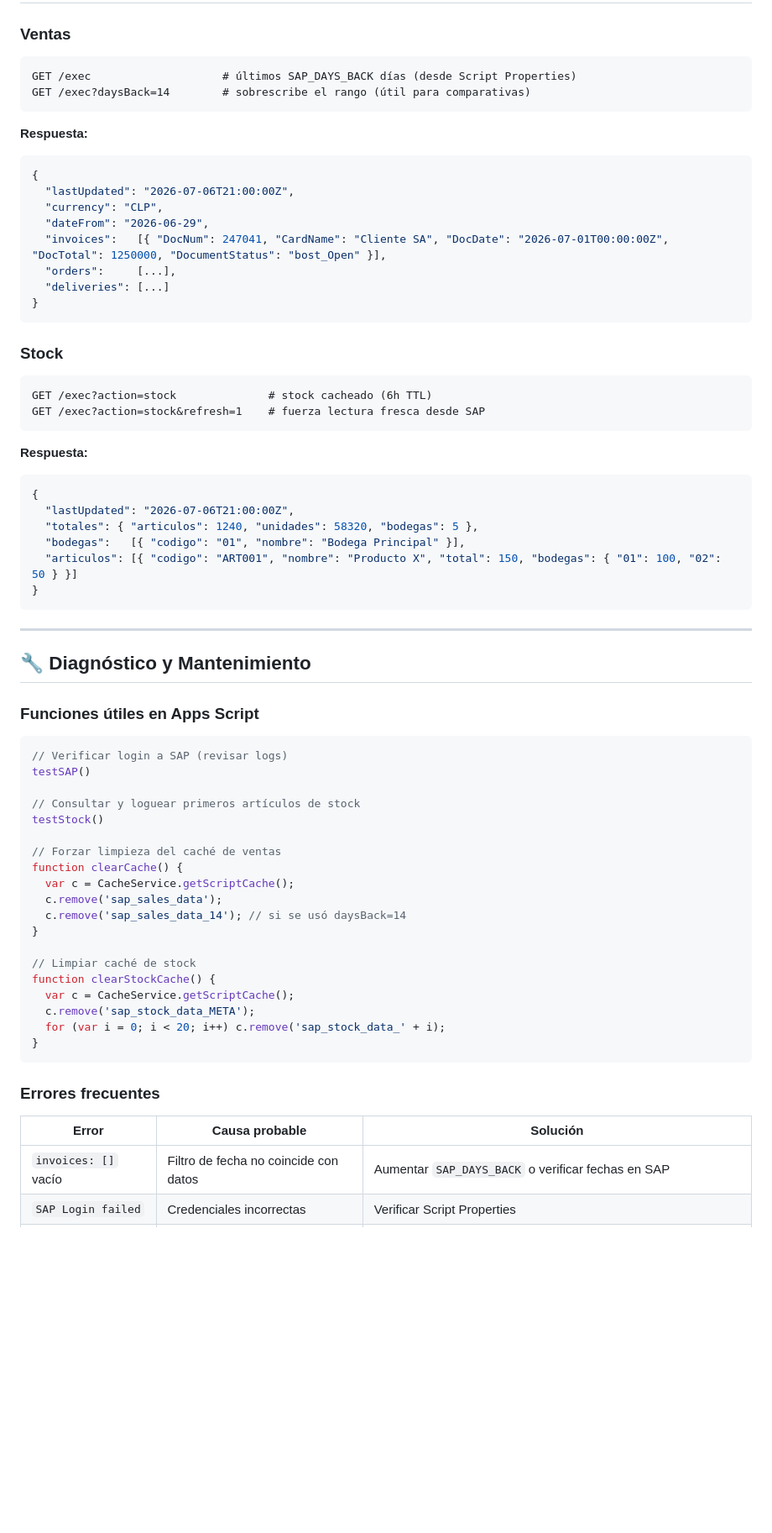
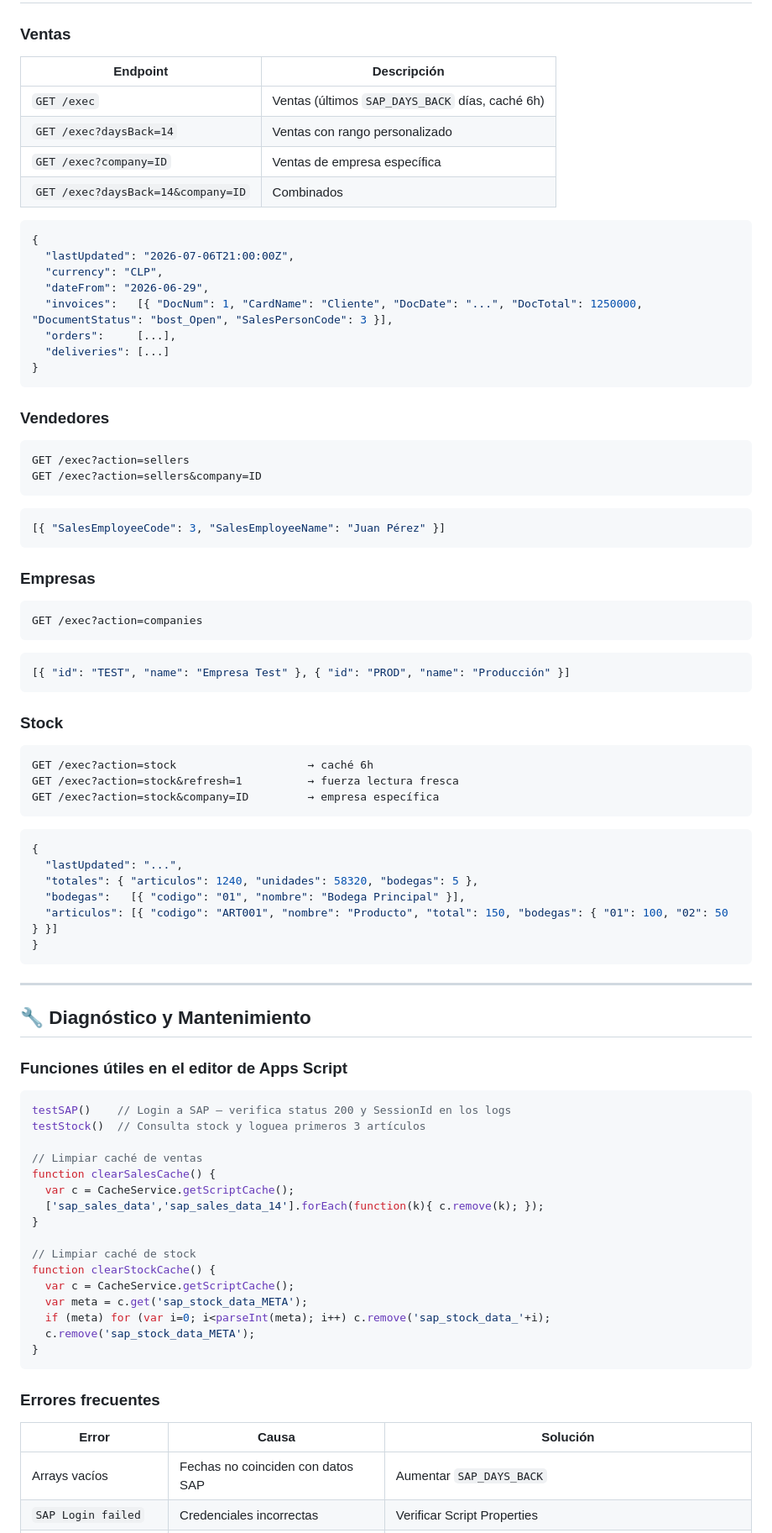
Before and after one commit to fjhr/sap-dashboard, a Markdown page: README.md, the part around one of its changes. Shown at 84% size. Rendered like a GitHub page; blank space fills up the shorter version.

````diff
--- a/README.md
+++ b/README.md
@@ -142,37 +156,52 @@ git push
 
 ### Ventas
+| Endpoint | Descripción |
+|----------|-------------|
+| `GET /exec` | Ventas (últimos `SAP_DAYS_BACK` días, caché 6h) |
+| `GET /exec?daysBack=14` | Ventas con rango personalizado |
+| `GET /exec?company=ID` | Ventas de empresa específica |
+| `GET /exec?daysBack=14&company=ID` | Combinados |
 
-```
-GET /exec                    # últimos SAP_DAYS_BACK días (desde Script Properties)
-GET /exec?daysBack=14        # sobrescribe el rango (útil para comparativas)
-```
-
-**Respuesta:**
 ```json
 {
   "lastUpdated": "2026-07-06T21:00:00Z",
   "currency": "CLP",
   "dateFrom": "2026-06-29",
-  "invoices":   [{ "DocNum": 247041, "CardName": "Cliente SA", "DocDate": "2026-07-01T00:00:00Z", "DocTotal": 1250000, "DocumentStatus": "bost_Open" }],
+  "invoices":   [{ "DocNum": 1, "CardName": "Cliente", "DocDate": "...", "DocTotal": 1250000, "DocumentStatus": "bost_Open", "SalesPersonCode": 3 }],
   "orders":     [...],
   "deliveries": [...]
 }
 ```
 
-### Stock
-
+### Vendedores
 ```
-GET /exec?action=stock              # stock cacheado (6h TTL)
-GET /exec?action=stock&refresh=1    # fuerza lectura fresca desde SAP
+GET /exec?action=sellers
+GET /exec?action=sellers&company=ID
+```
+```json
+[{ "SalesEmployeeCode": 3, "SalesEmployeeName": "Juan Pérez" }]
 ```
 
-**Respuesta:**
+### Empresas
+```
+GET /exec?action=companies
+```
+```json
+[{ "id": "TEST", "name": "Empresa Test" }, { "id": "PROD", "name": "Producción" }]
+```
+
+### Stock
+```
+GET /exec?action=stock                    → caché 6h
+GET /exec?action=stock&refresh=1          → fuerza lectura fresca
+GET /exec?action=stock&company=ID         → empresa específica
+```
 ```json
 {
-  "lastUpdated": "2026-07-06T21:00:00Z",
+  "lastUpdated": "...",
   "totales": { "articulos": 1240, "unidades": 58320, "bodegas": 5 },
   "bodegas":   [{ "codigo": "01", "nombre": "Bodega Principal" }],
-  "articulos": [{ "codigo": "ART001", "nombre": "Producto X", "total": 150, "bodegas": { "01": 100, "02": 50 } }]
+  "articulos": [{ "codigo": "ART001", "nombre": "Producto", "total": 150, "bodegas": { "01": 100, "02": 50 } }]
 }
 ```
 
@@ -180,33 +209,30 @@ GET /exec?action=stock&refresh=1    # fuerza lectura fresca desde SAP
 
 ## 🔧 Diagnóstico y Mantenimiento
 
-### Funciones útiles en Apps Script
+### Funciones útiles en el editor de Apps Script
 
 ```javascript
-// Verificar login a SAP (revisar logs)
-testSAP()
+testSAP()    // Login a SAP — verifica status 200 y SessionId en los logs
+testStock()  // Consulta stock y loguea primeros 3 artículos
 
-// Consultar y loguear primeros artículos de stock
-testStock()
-
-// Forzar limpieza del caché de ventas
-function clearCache() {
+// Limpiar caché de ventas
+function clearSalesCache() {
   var c = CacheService.getScriptCache();
-  c.remove('sap_sales_data');
-  c.remove('sap_sales_data_14'); // si se usó daysBack=14
+  ['sap_sales_data','sap_sales_data_14'].forEach(function(k){ c.remove(k); });
 }
 
 // Limpiar caché de stock
 function clearStockCache() {
   var c = CacheService.getScriptCache();
+  var meta = c.get('sap_stock_data_META');
+  if (meta) for (var i=0; i<parseInt(meta); i++) c.remove('sap_stock_data_'+i);
   c.remove('sap_stock_data_META');
-  for (var i = 0; i < 20; i++) c.remove('sap_stock_data_' + i);
 }
 ```
 
 ### Errores frecuentes
 
-| Error | Causa probable | Solución |
-|-------|----------------|----------|
-| `invoices: []` vacío | Filtro de fecha no coincide con datos | Aumentar `SAP_DAYS_BACK` o verificar fechas en SAP |
+| Error | Causa | Solución |
+|-------|-------|----------|
+| Arrays vacíos | Fechas no coinciden con datos SAP | Aumentar `SAP_DAYS_BACK` |
 | `SAP Login failed` | Credenciales incorrectas | Verificar Script Properties |
````
Also changed, not shown: other parts of README.md (+111 -292 lines).
